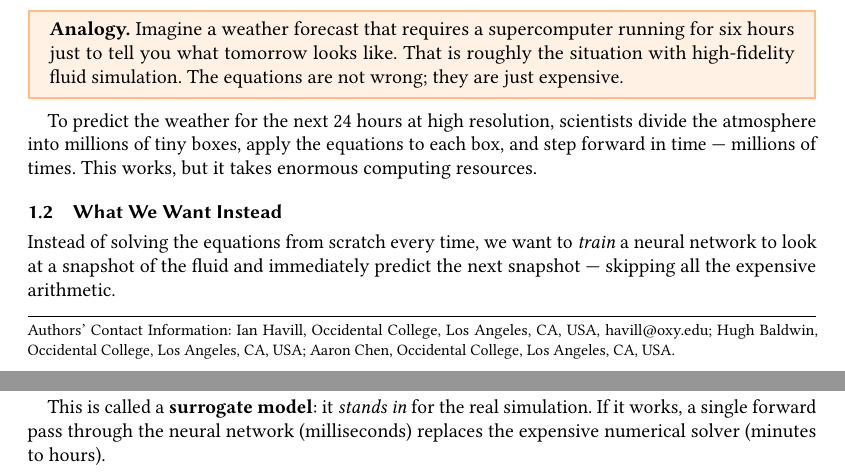
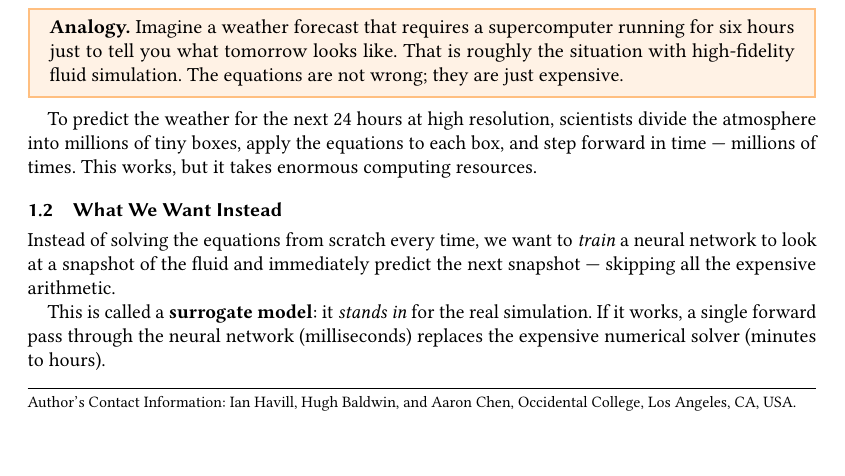
Before and after one commit to baldihug/COMP395-Final-Group-Project, a LaTeX paper (docs/explanation.tex): two parts of pages 1 and 2 of 11 before the commit and part of page 1 of 11 after it, the two joined at a grey line, cut so that both start at the same text, the shorter picture padded with empty space. Compiled offline with pdfLaTeX.

Commit message:
Combine authors into single block, remove email
Co-Authored-By: Claude Sonnet 4.6 <noreply@anthropic.com>

```diff
--- a/docs/explanation.tex
+++ b/docs/explanation.tex
@@ -19,14 +19,7 @@
 % ─── METADATA ────────────────────────────────────────────────────────────────
 \title{Plain-English Companion to\\``Fourier Neural Operators for 2D Navier--Stokes''}
 
-\author{Ian Havill}
-\affiliation{\institution{Occidental College}\city{Los Angeles}\state{CA}\country{USA}}
-\email{havill@oxy.edu}
-
-\author{Hugh Baldwin}
-\affiliation{\institution{Occidental College}\city{Los Angeles}\state{CA}\country{USA}}
-
-\author{Aaron Chen}
+\author{Ian Havill, Hugh Baldwin, and Aaron Chen}
 \affiliation{\institution{Occidental College}\city{Los Angeles}\state{CA}\country{USA}}
 
 \date{May 2026}
```
Also changed, not shown: docs/report.tex (+1 -8 lines).
